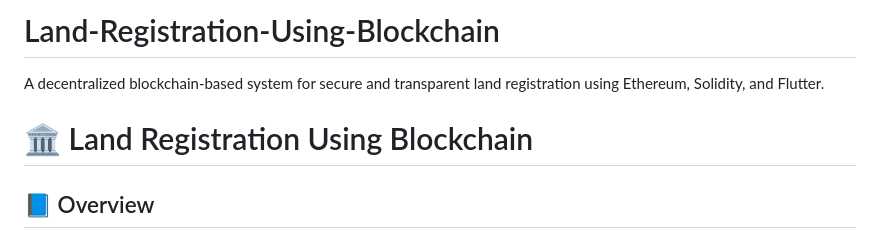
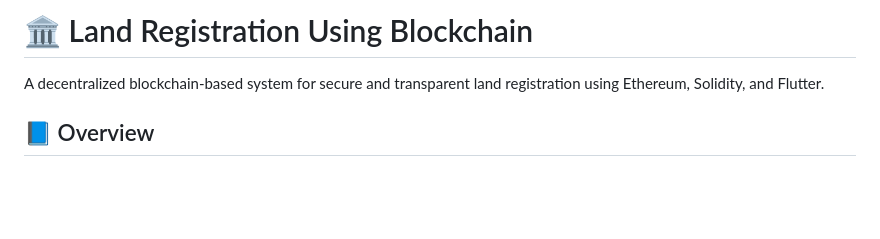
Before and after one commit to likithashreeh10/Land-Registration-Using-Blockchain, a Markdown page: README.md, the part around the change. GitHub-like rendering; blank space fills up the shorter version.

```diff
--- a/README.md
+++ b/README.md
@@ -1,8 +1,6 @@
-# Land-Registration-Using-Blockchain
+# 🏛️ Land Registration Using Blockchain
 A decentralized blockchain-based system for secure and transparent land registration using Ethereum, Solidity, and Flutter.
 
-
-# 🏛️ Land Registration Using Blockchain
 
 ## 📘 Overview
 The **Land Registration Using Blockchain** project is a decentralized web application (DApp) that leverages blockchain technology to ensure **secure, transparent, and tamper-proof property transactions**.
```
